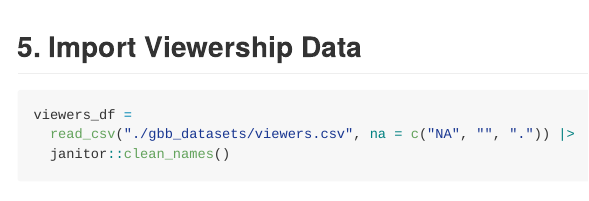
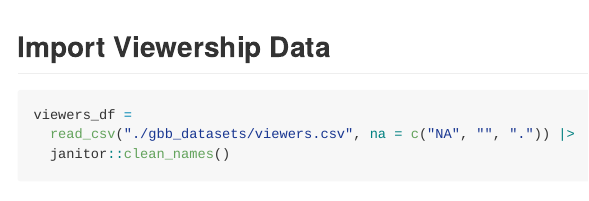
Before and after one commit to sy3270/p8105_hw2_sy3270, an R Markdown document (hmw2_problemset_project.Rmd): the page in a window 1100 px wide, from 8300 px down. Rendered offline with R 4.5, knitr and Pandoc, with nearby package versions; some code elsewhere in the file could not run offline; column names are cleaned by a stand-in for the janitor package.

Commit message:
Update hmw2_problemset_project.Rmd

````diff
--- a/hmw2_problemset_project.Rmd
+++ b/hmw2_problemset_project.Rmd
@@ -286,7 +286,7 @@ head(baker_winner, 5)
 
 ```
 
-## 5. Import Viewership Data
+## Import Viewership Data
 
 
 ```{r}
````
